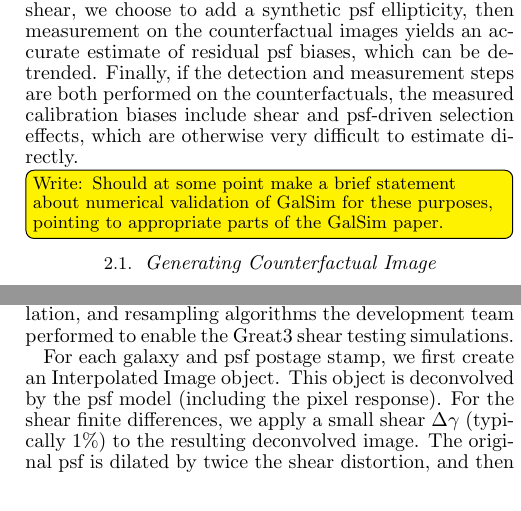
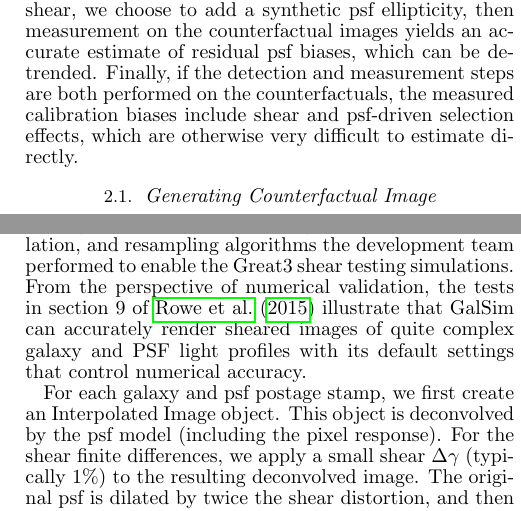
Before and after one commit to emhuff/MetaCalibration, a LaTeX document (tex/metacalibration.tex): two parts of the columns of pages 2 and 3 of 12, joined at a grey line, cut so that both start at the same text. Compiled offline with pdfLaTeX.

Commit message:
numerical validation

```diff
--- a/tex/metacalibration.tex
+++ b/tex/metacalibration.tex
@@ -114,9 +114,6 @@ This paper is motivated by the observation that introducing a synthetic shear, e
 \section{Method}
 The MetaCalibration technique, described below, uses GalSim \citep{2015A&C....10..121R} to modify real astronomical images by adding synthetic shear and PSF distortions of known amplitude. These modified images can be considered counterfactuals;  they are model for what would have been observed under the same image quality conditions, on the same galaxies, with a different shear. If the measurement process is repeated on the counterfactual images, the result gives an accurate estimate of shear calibration biases. If, instead of introducing a synthetic shear, we choose to add a synthetic psf ellipticity, then measurement on the counterfactual images yields an accurate estimate of residual psf biases, which can be de-trended. Finally, if the detection and measurement steps are both performed on the counterfactuals, the measured calibration biases include shear and psf-driven selection effects, which are otherwise very difficult to estimate directly.
 
-\towriterm{Should at some point make a brief statement about numerical validation of GalSim for
-  these purposes, pointing to appropriate parts of the GalSim paper.}
-
 \subsection{Generating Counterfactual Image}
 Fortunately, for the weak shears under consideration in most cosmological survey applications, the relationship between the shear and the galaxy shapes (or related observables) is very close to linear, so accurate shear calibration requires only the first derivative of the galaxy properties with respect to the shear. What follows is a method for estimating this derivative directly from the images. Throughout we will assume that the observed image $I({\mathbf{x}})$ is the unsmeared galaxy image $G(\mathbf{x})$ convolved with some seeing kernel $P(\mathbf{x})$.
 
@@ -152,9 +149,18 @@ We have created a simple pipeline that takes as inputs postage stamps of the gal
 
 \subsection{Image Modification}
 We use GalSim\footnote{\url{https://github.com/GalSim-developers/GalSim}}
-\citep{2015A&C....10..121R} to manipulate the images and to generate simulations for validation. For each galaxy, we create nine modified images: two for each shear component, two for each psf ellipticity component, and one for the final measurement. We run the provided shape measurement pipeline on each of these images, and the results are used to construct a set of finite difference estimates of calibration and psf biases.
+\citep{2015A&C....10..121R} to manipulate the images and to generate simulations for validation. For
+each galaxy, we create nine modified images: two for each shear component, two for each psf
+ellipticity component, and one for the final measurement. We run the provided shape measurement
+pipeline on each of these images, and the results are used to construct a set of finite difference
+estimates of calibration and psf biases.
 
-This sort of image manipulation is very similar the simulation design goals of the GalSim  project, so we rely on the rigorous testing of the image convolution, interpolation, and resampling algorithms the development team performed to enable the Great3 shear testing simulations.
+This sort of image manipulation is very similar the simulation design goals of the GalSim project,
+so we rely on the rigorous testing of the image convolution, interpolation, and resampling
+algorithms the development team performed to enable the Great3 shear testing simulations.  From the
+perspective of numerical validation, the tests in section 9 of \cite{2015A&C....10..121R} illustrate
+that GalSim can accurately render sheared images of quite complex galaxy and PSF light profiles with
+its default settings that control numerical accuracy.
 
 For each galaxy and psf postage stamp, we first create an Interpolated Image object. This object is deconvolved by the psf model (including the pixel response). For the shear finite differences, we apply a small shear $\Delta\gamma$ (typically 1\%) to the resulting deconvolved image. The original psf is dilated by twice the shear distortion, and then re-convolved with the sheared deconvolved image. This reconvolved, sheared image is then passed to the shape measurement routine, along with the newly dilated psf. For the psf sensitivity, we follow a similar procedure, but shear the dilated psf image, rather than the deconvolved galaxy image. Finally, we create a reconvolved image with no added shear, on which we'll perform the final shape measurement.
 
```
